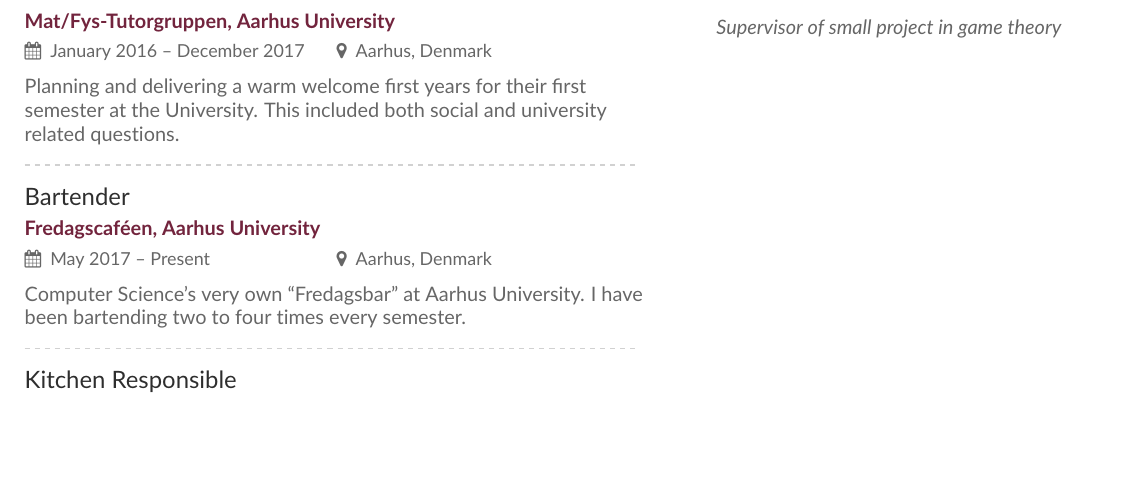
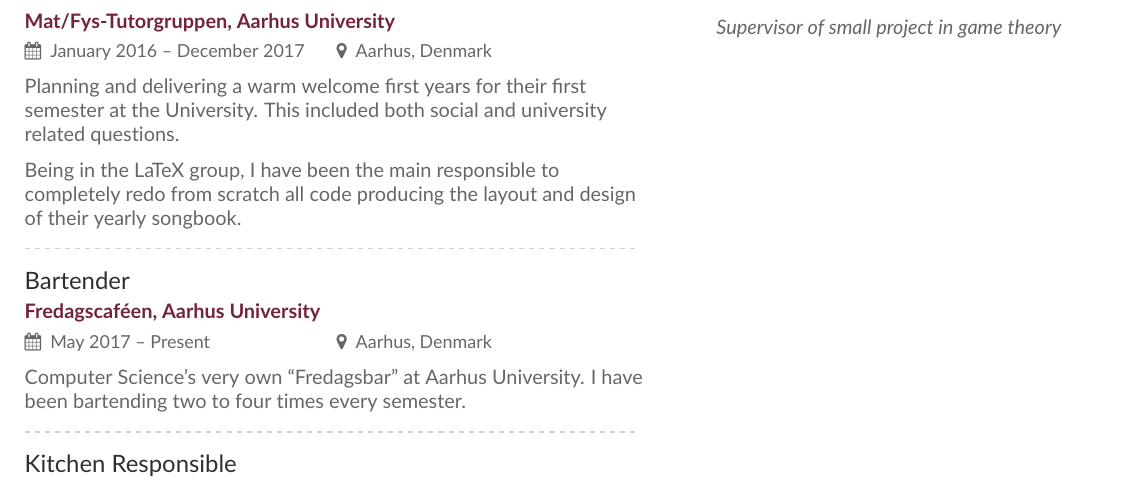
Before and after one commit to ssoelvsten/curriculum-vitae, a LaTeX CV (cv.tex, which reads volunteering/tutor.tex): part of page 2 of 2, cut so that both start at the same text, the shorter picture padded with empty space. The pictures show the PDF file cv.pdf that the author committed with the source.

Commit message:
Add detail of custom LaTeX songbook for tutors
Though the HCI book and this CV probably are a better indicator of my skills in LaTeX at this point.

```diff
--- a/volunteering/tutor.tex
+++ b/volunteering/tutor.tex
@@ -1,3 +1,8 @@
 \cvevent{Tutor}{Mat/Fys-Tutorgruppen, Aarhus University}{January 2016 -- December 2017}{Aarhus, Denmark}
 Planning and delivering a warm welcome first years for their first semester
 at the University. This included both social and university related questions.
+
+\medskip
+
+Being in the LaTeX group, I have been the main responsible to completely redo
+from scratch all code producing the layout and design of their yearly songbook.
```
Also changed, not shown: cv.pdf.
